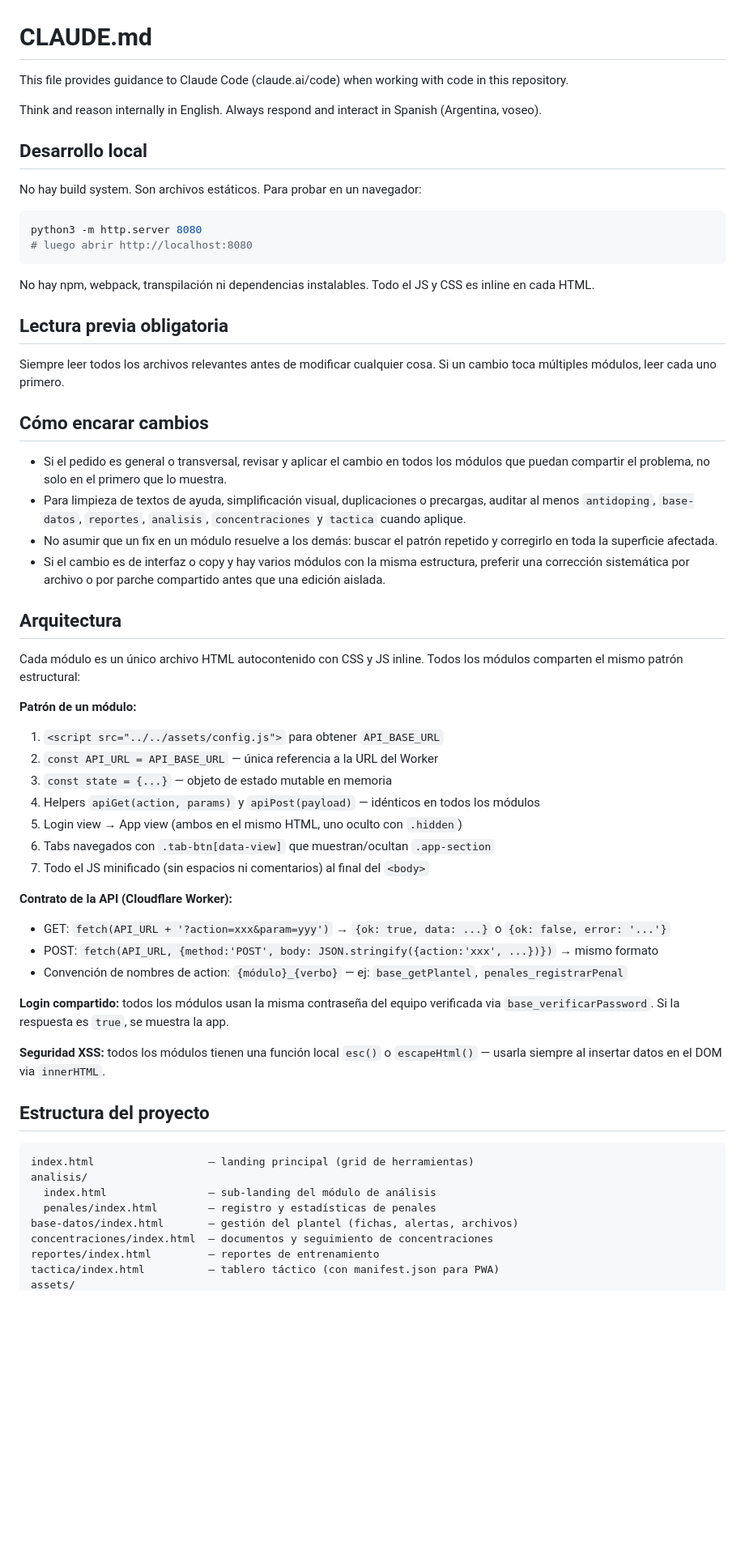
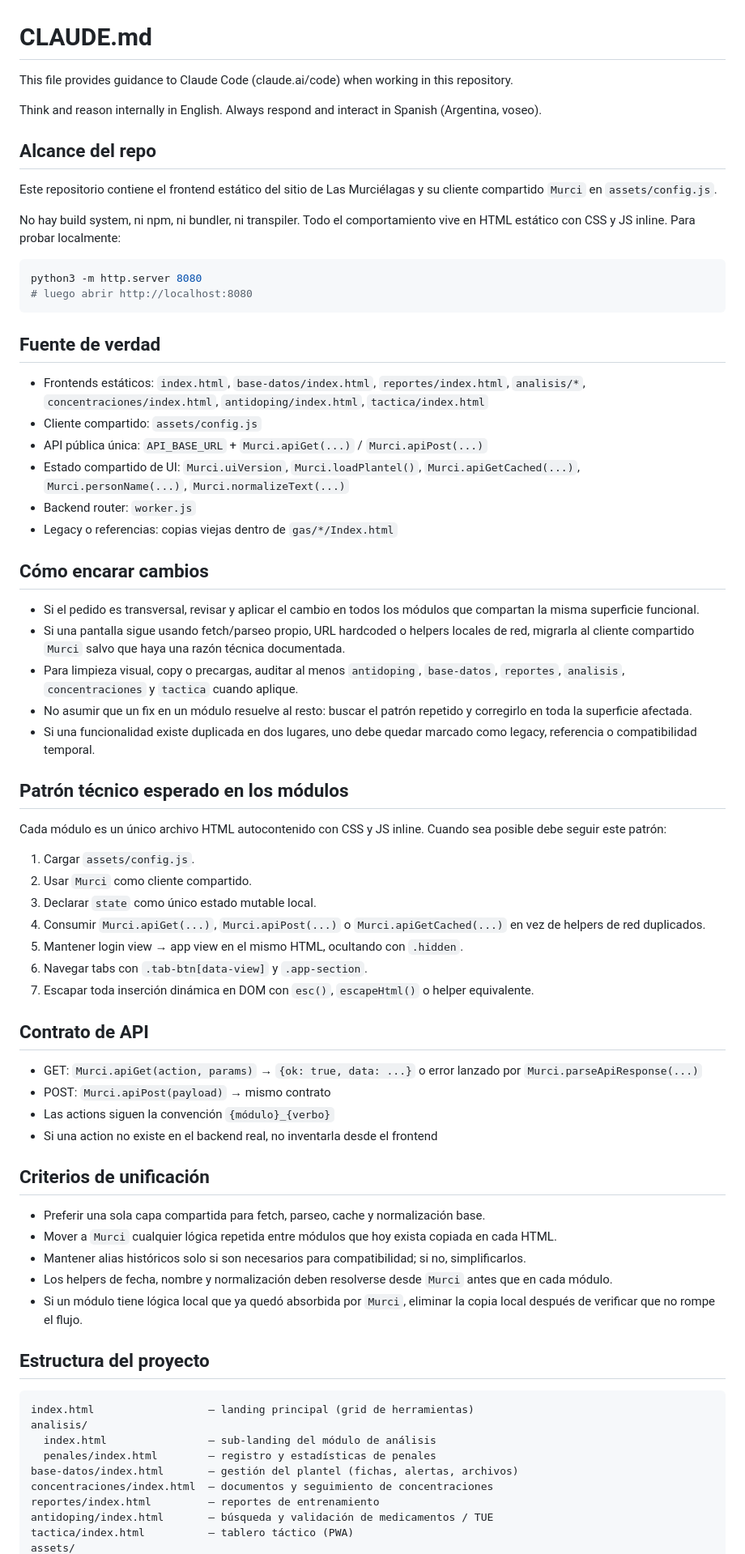
Before and after one commit to sjugomurcielagas/HerramientasCTMurcielagas, a Markdown page: CLAUDE.md, the part around one of its changes. Shown at 81% size. GitHub-like rendering; blank space fills up the shorter version.

Commit message:
Alinear CLAUDE.md con el lenguaje técnico compartido de Murci

````diff
--- a/CLAUDE.md
+++ b/CLAUDE.md
@@ -1,52 +1,63 @@
 # CLAUDE.md
 
-This file provides guidance to Claude Code (claude.ai/code) when working with code in this repository.
+This file provides guidance to Claude Code (claude.ai/code) when working in this repository.
 
 Think and reason internally in English. Always respond and interact in Spanish (Argentina, voseo).
 
-## Desarrollo local
+## Alcance del repo
 
-No hay build system. Son archivos estáticos. Para probar en un navegador:
+Este repositorio contiene el frontend estático del sitio de Las Murciélagas y su cliente compartido `Murci` en `assets/config.js`.
+
+No hay build system, ni npm, ni bundler, ni transpiler. Todo el comportamiento vive en HTML estático con CSS y JS inline. Para probar localmente:
 
 ```bash
 python3 -m http.server 8080
 # luego abrir http://localhost:8080
 ```
 
-No hay npm, webpack, transpilación ni dependencias instalables. Todo el JS y CSS es inline en cada HTML.
+## Fuente de verdad
 
-## Lectura previa obligatoria
-
-Siempre leer todos los archivos relevantes antes de modificar cualquier cosa. Si un cambio toca múltiples módulos, leer cada uno primero.
+- Frontends estáticos: `index.html`, `base-datos/index.html`, `reportes/index.html`, `analisis/*`, `concentraciones/index.html`, `antidoping/index.html`, `tactica/index.html`
+- Cliente compartido: `assets/config.js`
+- API pública única: `API_BASE_URL` + `Murci.apiGet(...)` / `Murci.apiPost(...)`
+- Estado compartido de UI: `Murci.uiVersion`, `Murci.loadPlantel()`, `Murci.apiGetCached(...)`, `Murci.personName(...)`, `Murci.normalizeText(...)`
+- Backend router: `worker.js`
+- Legacy o referencias: copias viejas dentro de `gas/*/Index.html`
 
 ## Cómo encarar cambios
 
-- Si el pedido es general o transversal, revisar y aplicar el cambio en todos los módulos que puedan compartir el problema, no solo en el primero que lo muestra.
-- Para limpieza de textos de ayuda, simplificación visual, duplicaciones o precargas, auditar al menos `antidoping`, `base-datos`, `reportes`, `analisis`, `concentraciones` y `tactica` cuando aplique.
-- No asumir que un fix en un módulo resuelve a los demás: buscar el patrón repetido y corregirlo en toda la superficie afectada.
-- Si el cambio es de interfaz o copy y hay varios módulos con la misma estructura, preferir una corrección sistemática por archivo o por parche compartido antes que una edición aislada.
+- Si el pedido es transversal, revisar y aplicar el cambio en todos los módulos que compartan la misma superficie funcional.
+- Si una pantalla sigue usando fetch/parseo propio, URL hardcoded o helpers locales de red, migrarla al cliente compartido `Murci` salvo que haya una razón técnica documentada.
+- Para limpieza visual, copy o precargas, auditar al menos `antidoping`, `base-datos`, `reportes`, `analisis`, `concentraciones` y `tactica` cuando aplique.
+- No asumir que un fix en un módulo resuelve al resto: buscar el patrón repetido y corregirlo en toda la superficie afectada.
+- Si una funcionalidad existe duplicada en dos lugares, uno debe quedar marcado como legacy, referencia o compatibilidad temporal.
 
-## Arquitectura
+## Patrón técnico esperado en los módulos
 
-Cada módulo es un único archivo HTML autocontenido con CSS y JS inline. Todos los módulos comparten el mismo patrón estructural:
+Cada módulo es un único archivo HTML autocontenido con CSS y JS inline. Cuando sea posible debe seguir este patrón:
 
-**Patrón de un módulo:**
-1. `<script src="../../assets/config.js">` para obtener `API_BASE_URL`
-2. `const API_URL = API_BASE_URL` — única referencia a la URL del Worker
-3. `const state = {...}` — objeto de estado mutable en memoria
-4. Helpers `apiGet(action, params)` y `apiPost(payload)` — idénticos en todos los módulos
-5. Login view → App view (ambos en el mismo HTML, uno oculto con `.hidden`)
-6. Tabs navegados con `.tab-btn[data-view]` que muestran/ocultan `.app-section`
-7. Todo el JS minificado (sin espacios ni comentarios) al final del `<body>`
+1. Cargar `assets/config.js`.
+2. Usar `Murci` como cliente compartido.
+3. Declarar `state` como único estado mutable local.
+4. Consumir `Murci.apiGet(...)`, `Murci.apiPost(...)` o `Murci.apiGetCached(...)` en vez de helpers de red duplicados.
+5. Mantener login view → app view en el mismo HTML, ocultando con `.hidden`.
+6. Navegar tabs con `.tab-btn[data-view]` y `.app-section`.
+7. Escapar toda inserción dinámica en DOM con `esc()`, `escapeHtml()` o helper equivalente.
 
-**Contrato de la API (Cloudflare Worker):**
-- GET: `fetch(API_URL + '?action=xxx&param=yyy')` → `{ok: true, data: ...}` o `{ok: false, error: '...'}`
-- POST: `fetch(API_URL, {method:'POST', body: JSON.stringify({action:'xxx', ...})})` → mismo formato
-- Convención de nombres de action: `{módulo}_{verbo}` — ej: `base_getPlantel`, `penales_registrarPenal`
+## Contrato de API
 
-**Login compartido:** todos los módulos usan la misma contraseña del equipo verificada via `base_verificarPassword`. Si la respuesta es `true`, se muestra la app.
+- GET: `Murci.apiGet(action, params)` → `{ok: true, data: ...}` o error lanzado por `Murci.parseApiResponse(...)`
+- POST: `Murci.apiPost(payload)` → mismo contrato
+- Las actions siguen la convención `{módulo}_{verbo}`
+- Si una action no existe en el backend real, no inventarla desde el frontend
 
-**Seguridad XSS:** todos los módulos tienen una función local `esc()` o `escapeHtml()` — usarla siempre al insertar datos en el DOM via `innerHTML`.
+## Criterios de unificación
+
+- Preferir una sola capa compartida para fetch, parseo, cache y normalización base.
+- Mover a `Murci` cualquier lógica repetida entre módulos que hoy exista copiada en cada HTML.
+- Mantener alias históricos solo si son necesarios para compatibilidad; si no, simplificarlos.
+- Los helpers de fecha, nombre y normalización deben resolverse desde `Murci` antes que en cada módulo.
+- Si un módulo tiene lógica local que ya quedó absorbida por `Murci`, eliminar la copia local después de verificar que no rompe el flujo.
 
 ## Estructura del proyecto
 
@@ -58,5 +69,6 @@ analisis/
 base-datos/index.html       — gestión del plantel (fichas, alertas, archivos)
 concentraciones/index.html  — documentos y seguimiento de concentraciones
 reportes/index.html         — reportes de entrenamiento
-tactica/index.html          — tablero táctico (con manifest.json para PWA)
+antidoping/index.html       — búsqueda y validación de medicamentos / TUE
+tactica/index.html          — tablero táctico (PWA)
 assets/
````
Also changed, not shown: other parts of CLAUDE.md (+19 -17 lines).
